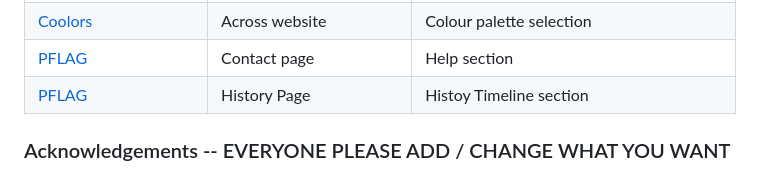
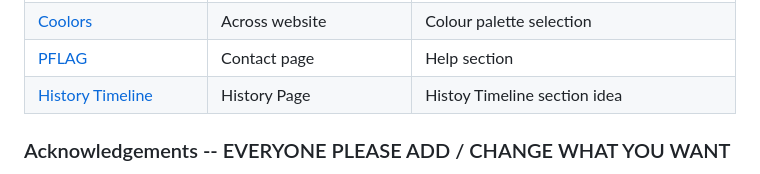
Before and after one commit to josipcodes/hack-team-2, a Markdown page: README.md, the part around the change. Rendered like a GitHub page.

Commit message:
add source name to history page link

```diff
--- a/README.md
+++ b/README.md
@@ -236,7 +236,7 @@ The tech section provides information regarding the technology stack, dependenci
 | [Fonts Google](https://fonts.google.com/ ) | A website | Font selection |
 | [Coolors](https://coolors.co/) | Across website | Colour palette selection |
 | [PFLAG](https://pflag.org/intlfamilygroups/) | Contact page | Help section |
-| [PFLAG](https://freefrontend.com/css-timelines/) | History Page | Histoy Timeline section |
+| [History Timeline](https://freefrontend.com/css-timelines/) | History Page | Histoy Timeline section idea|
 
 ### Acknowledgements -- EVERYONE PLEASE ADD / CHANGE WHAT YOU WANT
 Firstly, we would like to acknowledge XXXXX <strong>(Kiree, your contact / people you have personal stories from?)</strong> for their willingness to share their story as a LGBTQIA+ individual. By showcasing stories like these, we hope Chronicles of Pride can facilitate understanding, foster interpersonal compassion and quell misinformation and hatred in the media.
```
